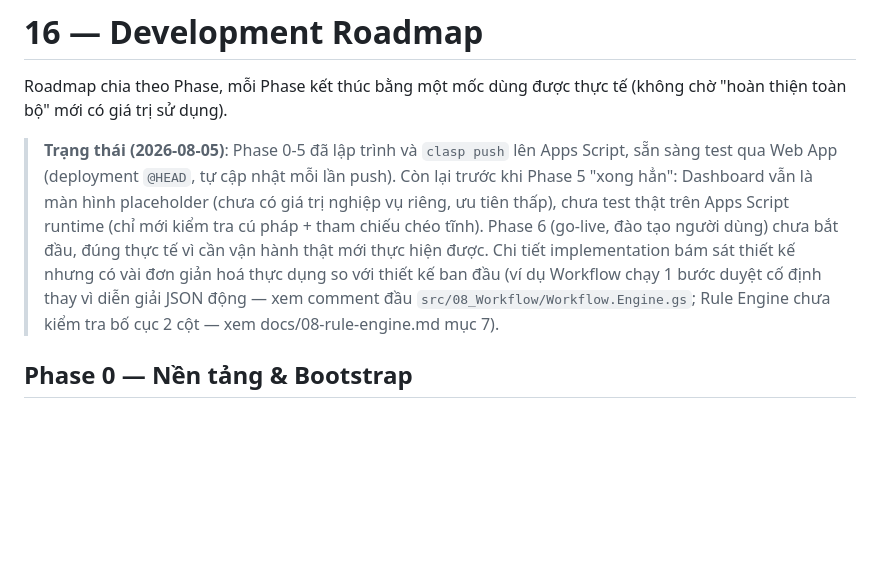
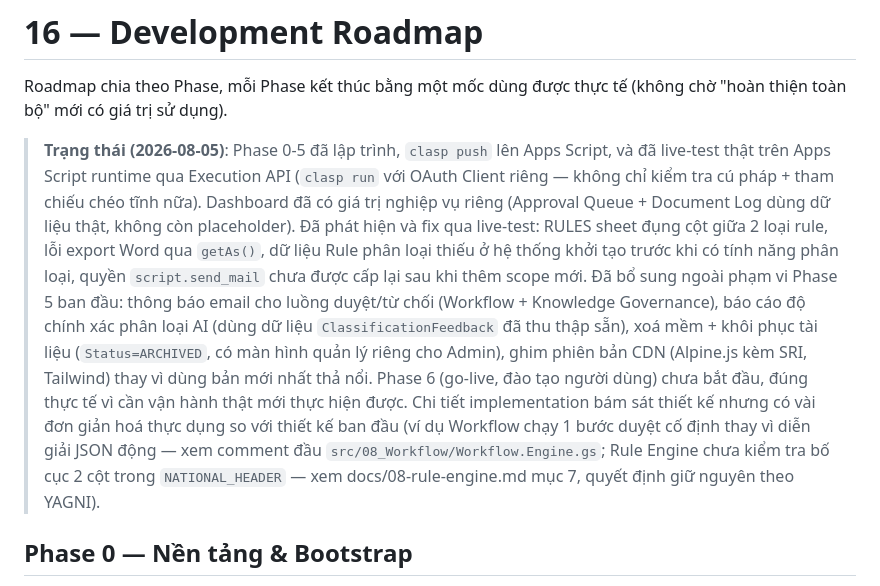
Before and after one commit to Herrgaon/hospital-ai-platform, a Markdown page: docs/16-development-roadmap.md, the part around the change. GitHub-like rendering; blank space fills up the shorter version.

Commit message:
docs: update roadmap status to reflect live-testing and shipped extras
The status note still said Dashboard was a placeholder and only static
checks had run — both stale since this session did extensive clasp run
live-testing and shipped email notifications, the AI accuracy report,
document soft-delete/restore, and CDN version pinning beyond the
original Phase 5 scope.

Co-Authored-By: Claude Sonnet 5 <noreply@anthropic.com>

```diff
--- a/docs/16-development-roadmap.md
+++ b/docs/16-development-roadmap.md
@@ -2,7 +2,7 @@
 
 Roadmap chia theo Phase, mỗi Phase kết thúc bằng một mốc dùng được thực tế (không chờ "hoàn thiện toàn bộ" mới có giá trị sử dụng).
 
-> **Trạng thái (2026-08-05)**: Phase 0-5 đã lập trình và `clasp push` lên Apps Script, sẵn sàng test qua Web App (deployment `@HEAD`, tự cập nhật mỗi lần push). Còn lại trước khi Phase 5 "xong hẳn": Dashboard vẫn là màn hình placeholder (chưa có giá trị nghiệp vụ riêng, ưu tiên thấp), chưa test thật trên Apps Script runtime (chỉ mới kiểm tra cú pháp + tham chiếu chéo tĩnh). Phase 6 (go-live, đào tạo người dùng) chưa bắt đầu, đúng thực tế vì cần vận hành thật mới thực hiện được. Chi tiết implementation bám sát thiết kế nhưng có vài đơn giản hoá thực dụng so với thiết kế ban đầu (ví dụ Workflow chạy 1 bước duyệt cố định thay vì diễn giải JSON động — xem comment đầu `src/08_Workflow/Workflow.Engine.gs`; Rule Engine chưa kiểm tra bố cục 2 cột — xem docs/08-rule-engine.md mục 7).
+> **Trạng thái (2026-08-05)**: Phase 0-5 đã lập trình, `clasp push` lên Apps Script, và đã live-test thật trên Apps Script runtime qua Execution API (`clasp run` với OAuth Client riêng — không chỉ kiểm tra cú pháp + tham chiếu chéo tĩnh nữa). Dashboard đã có giá trị nghiệp vụ riêng (Approval Queue + Document Log dùng dữ liệu thật, không còn placeholder). Đã phát hiện và fix qua live-test: RULES sheet đụng cột giữa 2 loại rule, lỗi export Word qua `getAs()`, dữ liệu Rule phân loại thiếu ở hệ thống khởi tạo trước khi có tính năng phân loại, quyền `script.send_mail` chưa được cấp lại sau khi thêm scope mới. Đã bổ sung ngoài phạm vi Phase 5 ban đầu: thông báo email cho luồng duyệt/từ chối (Workflow + Knowledge Governance), báo cáo độ chính xác phân loại AI (dùng dữ liệu `ClassificationFeedback` đã thu thập sẵn), xoá mềm + khôi phục tài liệu (`Status=ARCHIVED`, có màn hình quản lý riêng cho Admin), ghim phiên bản CDN (Alpine.js kèm SRI, Tailwind) thay vì dùng bản mới nhất thả nổi. Phase 6 (go-live, đào tạo người dùng) chưa bắt đầu, đúng thực tế vì cần vận hành thật mới thực hiện được. Chi tiết implementation bám sát thiết kế nhưng có vài đơn giản hoá thực dụng so với thiết kế ban đầu (ví dụ Workflow chạy 1 bước duyệt cố định thay vì diễn giải JSON động — xem comment đầu `src/08_Workflow/Workflow.Engine.gs`; Rule Engine chưa kiểm tra bố cục 2 cột trong `NATIONAL_HEADER` — xem docs/08-rule-engine.md mục 7, quyết định giữ nguyên theo YAGNI).
 
 ## Phase 0 — Nền tảng & Bootstrap
 
```
